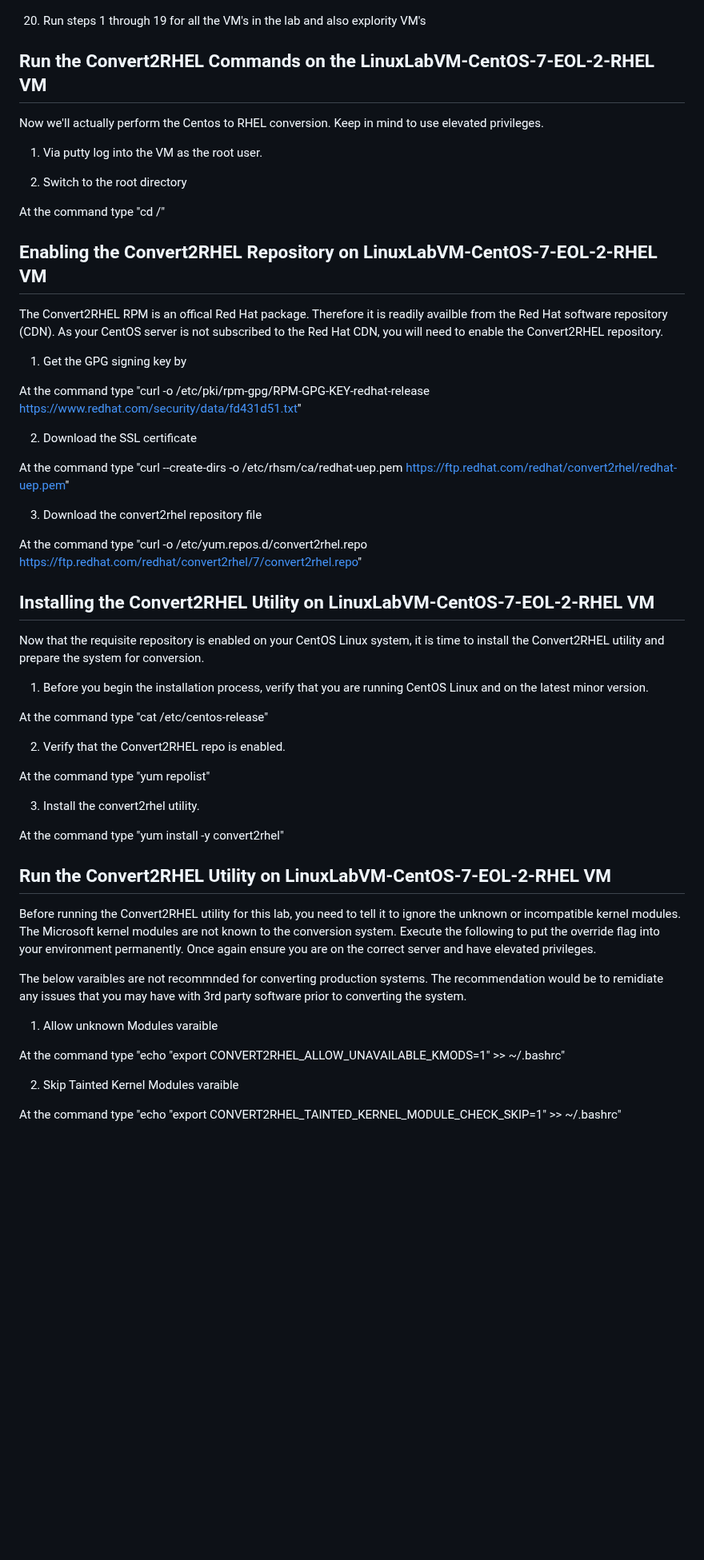
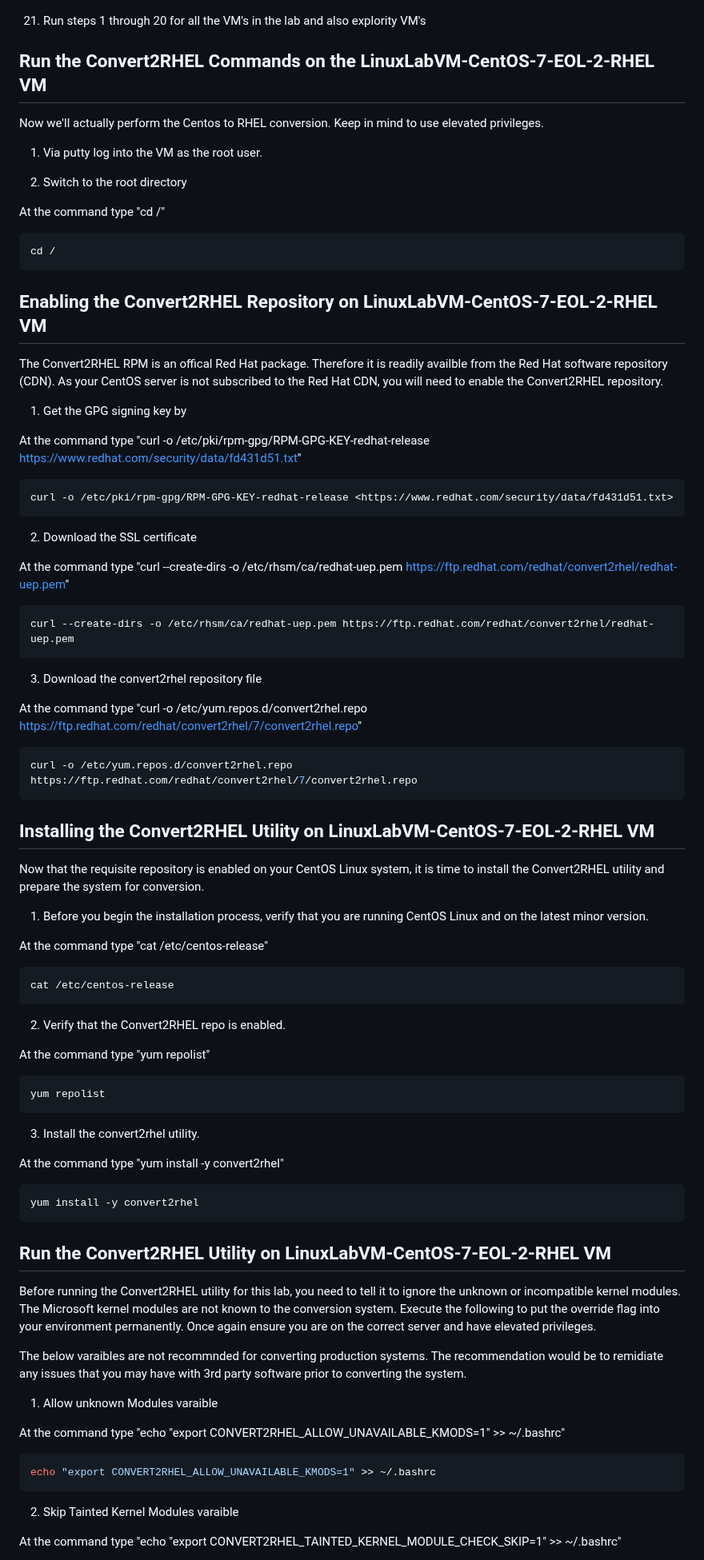
Before and after one commit to Azure/linux-on-azure-levelup, a Markdown page: Module 1 - Redeploy and Rehost/Module1 Lab instructions.md, the part around one of its changes. Shown at 80% size. Rendered like a GitHub page; blank space fills up the shorter version.

Commit message:
Update to mod 1 instructions

````diff
--- a/Module 1 - Redeploy and Rehost/Module1 Lab instructions.md
+++ b/Module 1 - Redeploy and Rehost/Module1 Lab instructions.md
@@ -109,6 +140,6 @@ Follow the steps below for all three VM's listed above (EOL-2-RHEL, PostGreSQL,
 ![New repo file](images/PostgreSQL_21.png "New repo file")
 
-20. Run steps 1 through 19 for all the VM's in the lab and also explority VM's
+21. Run steps 1 through 20 for all the VM's in the lab and also explority VM's
 
 ## Run the Convert2RHEL Commands on the LinuxLabVM-CentOS-7-EOL-2-RHEL VM
 
@@ -120,6 +151,11 @@ Now we'll actually perform the Centos to RHEL conversion. Keep in mind to use el
 
 At the command type "cd /"
 
+```bash
+cd /
+```
+
+
 ## Enabling the Convert2RHEL Repository on LinuxLabVM-CentOS-7-EOL-2-RHEL VM
 
 The Convert2RHEL RPM is an offical Red Hat package.
@@ -130,13 +166,25 @@ As your CentOS server is not subscribed to the Red Hat CDN, you will need to ena
 
 At the command type "curl -o /etc/pki/rpm-gpg/RPM-GPG-KEY-redhat-release <https://www.redhat.com/security/data/fd431d51.txt>"
 
+```bash
+curl -o /etc/pki/rpm-gpg/RPM-GPG-KEY-redhat-release <https://www.redhat.com/security/data/fd431d51.txt>
+```
+
 2. Download the SSL certificate
 
-At the command type "curl --create-dirs -o /etc/rhsm/ca/redhat-uep.pem <https://ftp.redhat.com/redhat/convert2rhel/redhat-uep.pem>"
+At the command type "curl --create-dirs -o /etc/rhsm/ca/redhat-uep.pem https://ftp.redhat.com/redhat/convert2rhel/redhat-uep.pem"
+
+```bash
+curl --create-dirs -o /etc/rhsm/ca/redhat-uep.pem https://ftp.redhat.com/redhat/convert2rhel/redhat-uep.pem
+```
 
 3. Download the convert2rhel repository file
 
 At the command type "curl -o /etc/yum.repos.d/convert2rhel.repo <https://ftp.redhat.com/redhat/convert2rhel/7/convert2rhel.repo>"
+
+```bash
+curl -o /etc/yum.repos.d/convert2rhel.repo https://ftp.redhat.com/redhat/convert2rhel/7/convert2rhel.repo
+```
 
 ## Installing the Convert2RHEL Utility on LinuxLabVM-CentOS-7-EOL-2-RHEL VM
 
@@ -146,13 +194,26 @@ Now that the requisite repository is enabled on your CentOS Linux system, it is
 
 At the command type "cat /etc/centos-release"
 
+```bash
+cat /etc/centos-release
+```
+
+
 2. Verify that the Convert2RHEL repo is enabled.
 
 At the command type "yum repolist"
 
+```bash
+yum repolist
+```
+
 3. Install the convert2rhel utility.
 
 At the command type "yum install -y convert2rhel"
+
+```bash
+yum install -y convert2rhel
+```
 
 ## Run the Convert2RHEL Utility on LinuxLabVM-CentOS-7-EOL-2-RHEL VM
 
@@ -167,6 +228,10 @@ The below varaibles are not recommnded for converting production systems. The re
 
 At the command type "echo "export CONVERT2RHEL_ALLOW_UNAVAILABLE_KMODS=1" >> ~/.bashrc"
 
+```bash
+echo "export CONVERT2RHEL_ALLOW_UNAVAILABLE_KMODS=1" >> ~/.bashrc
+```
+
 2. Skip Tainted Kernel Modules varaible
 
 At the command type "echo "export CONVERT2RHEL_TAINTED_KERNEL_MODULE_CHECK_SKIP=1" >> ~/.bashrc"
````
Also changed, not shown: other parts of Module 1 - Redeploy and Rehost/Module1 Lab instructions.md (+67 -0 lines).
